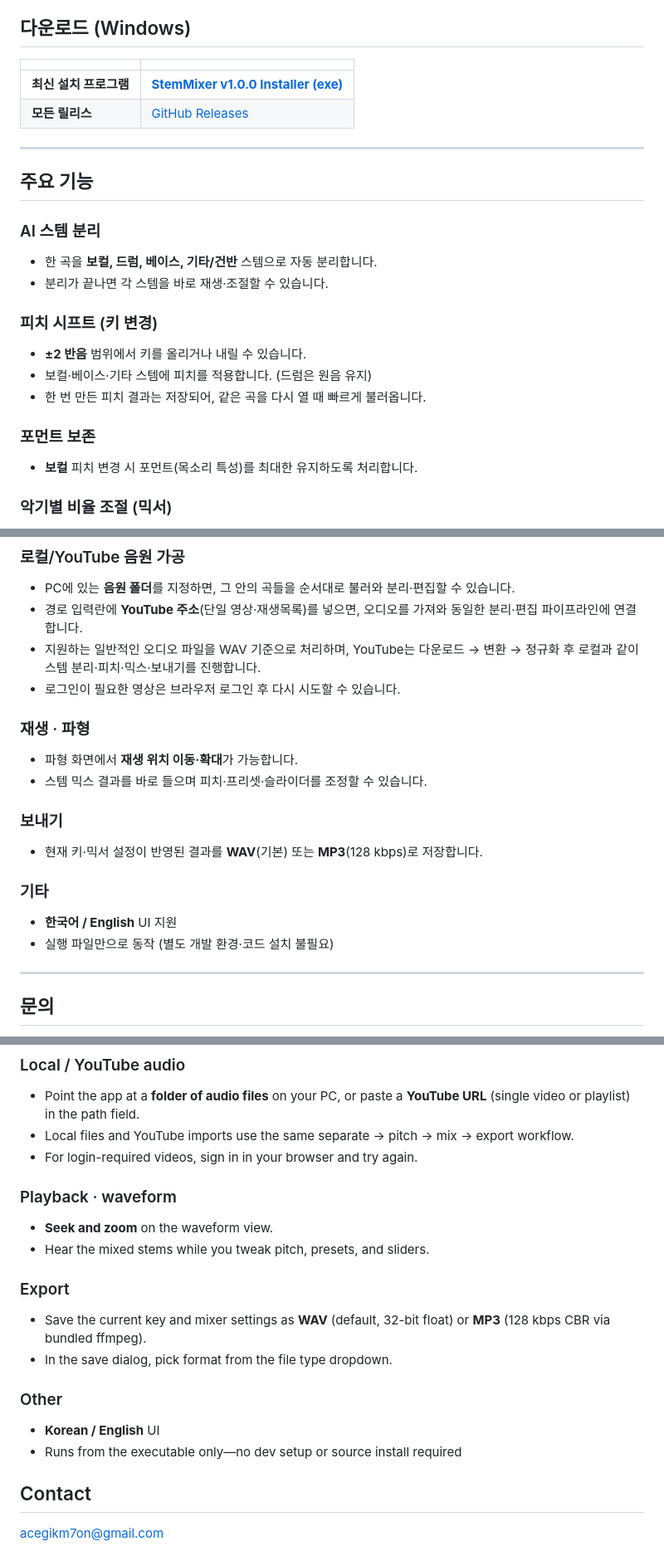
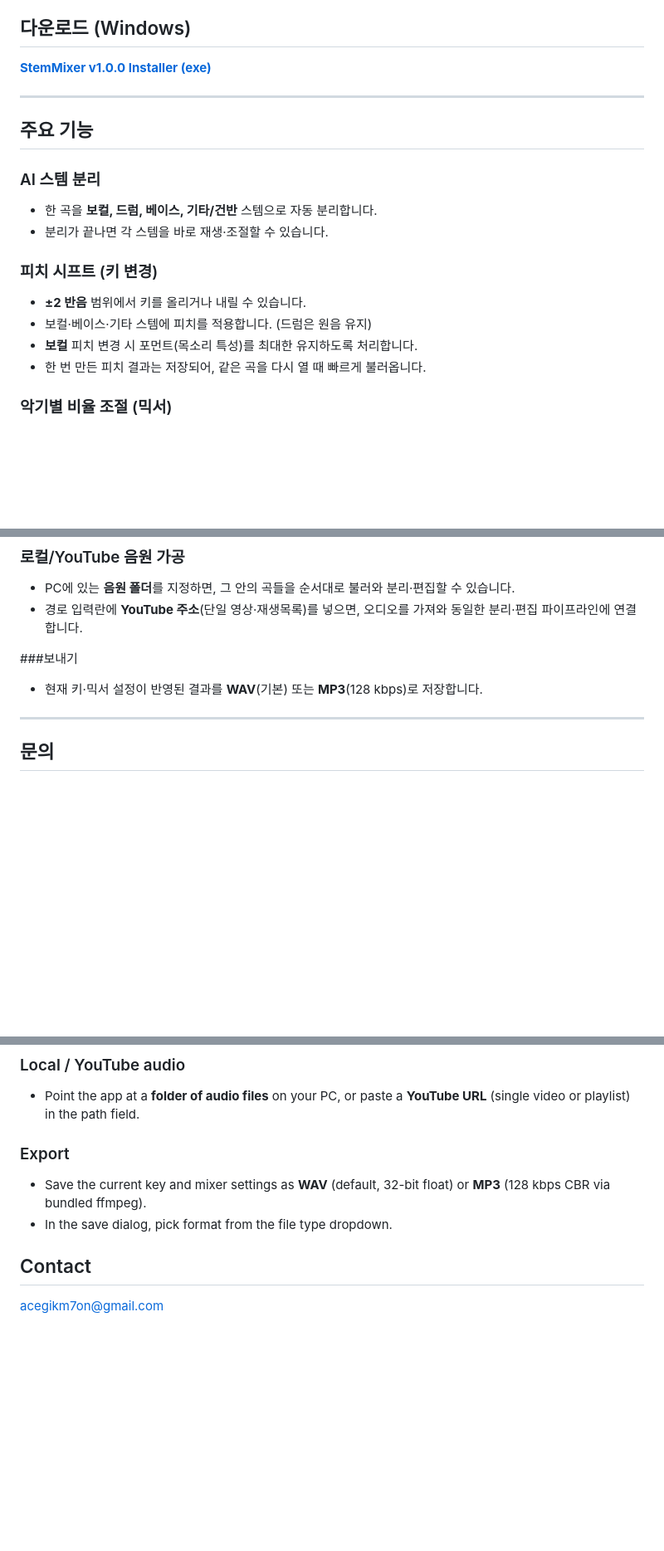
Before and after one commit to acegikm7on/StemMixer-Release, a Markdown page: README.md, 3 parts joined by grey strips. Shown at 83% size. GitHub-like rendering; blank space fills up the shorter version.

Commit message:
README: layout, download link, section edits
Co-authored-by: Cursor <cursoragent@cursor.com>

```diff
--- a/README.md
+++ b/README.md
@@ -8,10 +6,7 @@
 
 ## 다운로드 (Windows)
 
-| | |
-|---|---|
-| **최신 설치 프로그램** | [**StemMixer v1.0.0 Installer (exe)**](https://github.com/acegikm7on/StemMixer-Release/releases/latest/download/StemMixer_v1.0.0_Installer.exe) |
-| **모든 릴리스** | [GitHub Releases](https://github.com/acegikm7on/StemMixer-Release/releases) |
+[**StemMixer v1.0.0 Installer (exe)**](https://github.com/acegikm7on/StemMixer-Release/releases/latest/download/StemMixer_v1.0.0_Installer.exe)
 
 ---
 
@@ -26,11 +21,8 @@
 
 - **±2 반음** 범위에서 키를 올리거나 내릴 수 있습니다.
 - 보컬·베이스·기타 스템에 피치를 적용합니다. (드럼은 원음 유지)
+- **보컬** 피치 변경 시 포먼트(목소리 특성)를 최대한 유지하도록 처리합니다.
 - 한 번 만든 피치 결과는 저장되어, 같은 곡을 다시 열 때 빠르게 불러옵니다.
-
-### 포먼트 보존
-
-- **보컬** 피치 변경 시 포먼트(목소리 특성)를 최대한 유지하도록 처리합니다.
 
 ### 악기별 비율 조절 (믹서)
 
@@ -46,22 +38,10 @@
 
 - PC에 있는 **음원 폴더**를 지정하면, 그 안의 곡들을 순서대로 불러와 분리·편집할 수 있습니다.
 - 경로 입력란에 **YouTube 주소**(단일 영상·재생목록)를 넣으면, 오디오를 가져와 동일한 분리·편집 파이프라인에 연결합니다.
-- 지원하는 일반적인 오디오 파일을 WAV 기준으로 처리하며, YouTube는 다운로드 → 변환 → 정규화 후 로컬과 같이 스템 분리·피치·믹스·보내기를 진행합니다.
-- 로그인이 필요한 영상은 브라우저 로그인 후 다시 시도할 수 있습니다.
 
-### 재생 · 파형
-
-- 파형 화면에서 **재생 위치 이동·확대**가 가능합니다.
-- 스템 믹스 결과를 바로 들으며 피치·프리셋·슬라이더를 조정할 수 있습니다.
-
-### 보내기
+###보내기
 
 - 현재 키·믹서 설정이 반영된 결과를 **WAV**(기본) 또는 **MP3**(128 kbps)로 저장합니다.
-
-### 기타
-
-- **한국어 / English** UI 지원
-- 실행 파일만으로 동작 (별도 개발 환경·코드 설치 불필요)
 
 ---
 
@@ -110,24 +86,12 @@ Split a track into **vocals · drums · bass · other (guitars/keys)** stems, th
 ### Local / YouTube audio
 
 - Point the app at a **folder of audio files** on your PC, or paste a **YouTube URL** (single video or playlist) in the path field.
-- Local files and YouTube imports use the same separate → pitch → mix → export workflow.
-- For login-required videos, sign in in your browser and try again.
-
-### Playback · waveform
-
-- **Seek and zoom** on the waveform view.
-- Hear the mixed stems while you tweak pitch, presets, and sliders.
 
 ### Export
 
 - Save the current key and mixer settings as **WAV** (default, 32-bit float) or **MP3** (128 kbps CBR via bundled ffmpeg).
 - In the save dialog, pick format from the file type dropdown.
 
-### Other
-
-- **Korean / English** UI
-- Runs from the executable only—no dev setup or source install required
-
 ## Contact
 
 acegikm7on@gmail.com
```
Also changed, not shown: other parts of README.md (+3 -9 lines).
